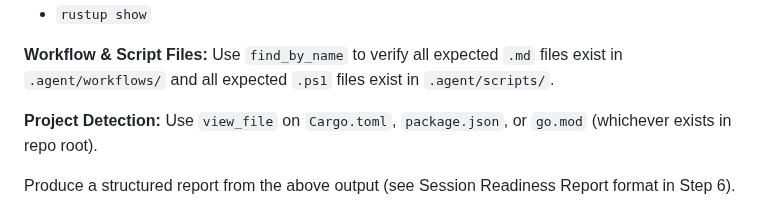
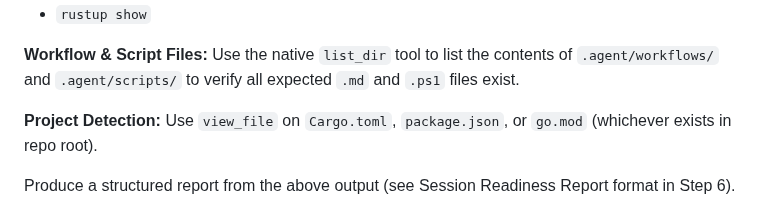
Before and after one commit to wends155/brom, a Markdown page: .agent/workflows/toolcheck.md, the part around the change. Drawn GitHub-style.

Commit message:
step 1: use list_dir in toolcheck workflow

```diff
--- a/.agent/workflows/toolcheck.md
+++ b/.agent/workflows/toolcheck.md
@@ -57,7 +57,7 @@ If the output matches `manager`, `wincred`, or `osxkeychain`, set these env vars
 - `rustup show`
 
 **Workflow & Script Files:**
-Use `find_by_name` to verify all expected `.md` files exist in `.agent/workflows/` and all expected `.ps1` files exist in `.agent/scripts/`.
+Use the native `list_dir` tool to list the contents of `.agent/workflows/` and `.agent/scripts/` to verify all expected `.md` and `.ps1` files exist.
 
 **Project Detection:**
 Use `view_file` on `Cargo.toml`, `package.json`, or `go.mod` (whichever exists in repo root).
```
